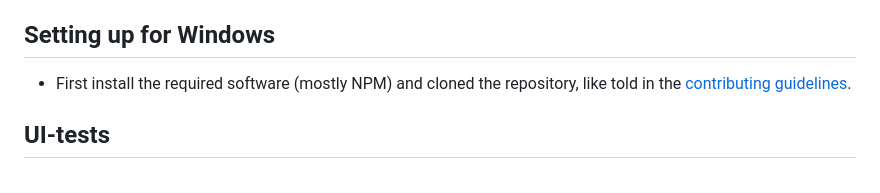
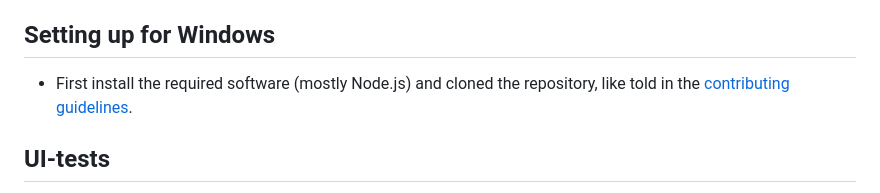
Before and after one commit to Numpienick/MMIP, a Markdown page: TESTING.md, the part around the change. GitHub-like rendering.

Commit message:
NPM to Node.js
Co-authored-by: Numpienick <43172288+Numpienick@users.noreply.github.com>

```diff
--- a/TESTING.md
+++ b/TESTING.md
@@ -14,7 +14,7 @@
   - [Writing unit tests](#writing-unit-tests)
 
 ## Setting up for Windows
-- First install the required software (mostly NPM) and cloned the repository, like told in the [contributing guidelines](CONTRIBUTING.md).
+- First install the required software (mostly Node.js) and cloned the repository, like told in the [contributing guidelines](/docs/CONTRIBUTING.md).
 
 ## UI-tests
 The UI-tests will be run by [Playwright](https://playwright.dev/docs/intro). Playwright is a framework for Web Testing and Automation. It allows testing Chromium, Firefox and WebKit with a single API. Playwright is built to enable cross-browser web automation that is ever-green, capable, reliable and fast.
```
